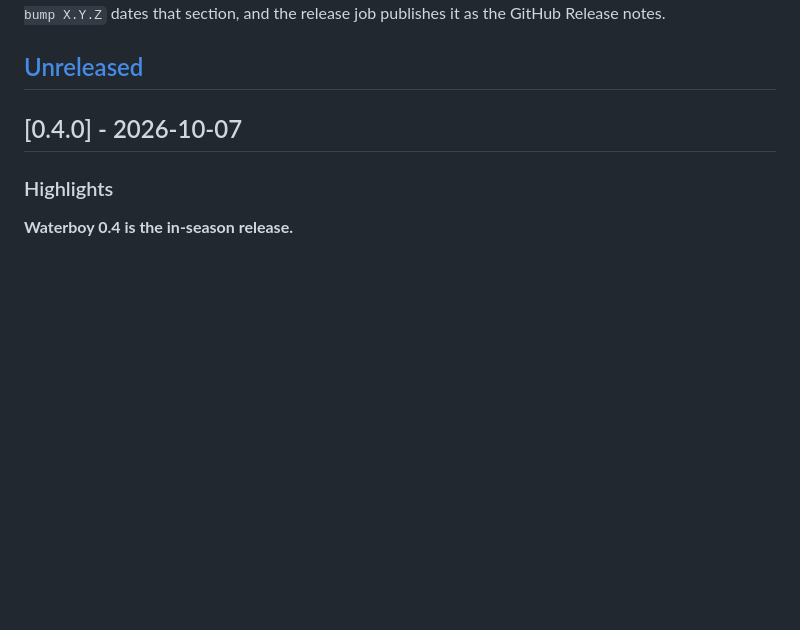
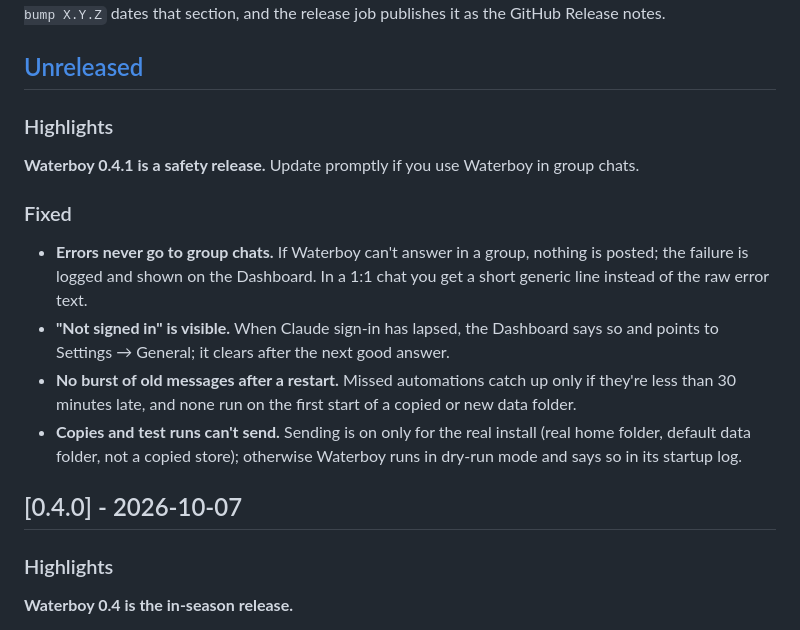
Before and after one commit to mbsoft/waterboy, a Markdown page: CHANGELOG.md, the part around the change. GitHub-like rendering; blank space fills up the shorter version.

Commit message:
CHANGELOG: 0.4.1 entry (safety fixes from #42)

```diff
--- a/CHANGELOG.md
+++ b/CHANGELOG.md
@@ -6,6 +6,17 @@ The format follows [Keep a Changelog](https://keepachangelog.com/en/1.1.0/). Add
 publishes it as the GitHub Release notes.
 
 ## [Unreleased]
+
+### Highlights
+
+**Waterboy 0.4.1 is a safety release.** Update promptly if you use Waterboy in group chats.
+
+### Fixed
+
+- **Errors never go to group chats.** If Waterboy can't answer in a group, nothing is posted; the failure is logged and shown on the Dashboard. In a 1:1 chat you get a short generic line instead of the raw error text.
+- **"Not signed in" is visible.** When Claude sign-in has lapsed, the Dashboard says so and points to Settings → General; it clears after the next good answer.
+- **No burst of old messages after a restart.** Missed automations catch up only if they're less than 30 minutes late, and none run on the first start of a copied or new data folder.
+- **Copies and test runs can't send.** Sending is on only for the real install (real home folder, default data folder, not a copied store); otherwise Waterboy runs in dry-run mode and says so in its startup log.
 
 ## [0.4.0] - 2026-10-07
 
```
